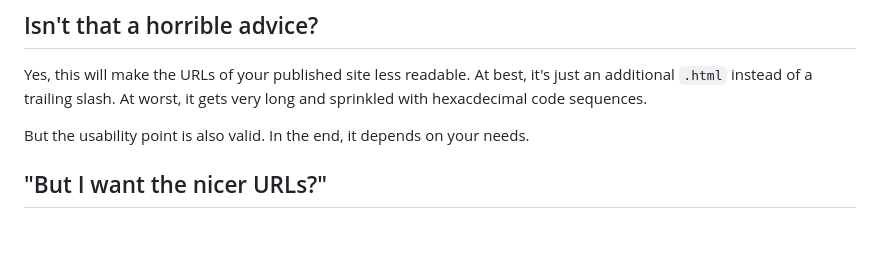
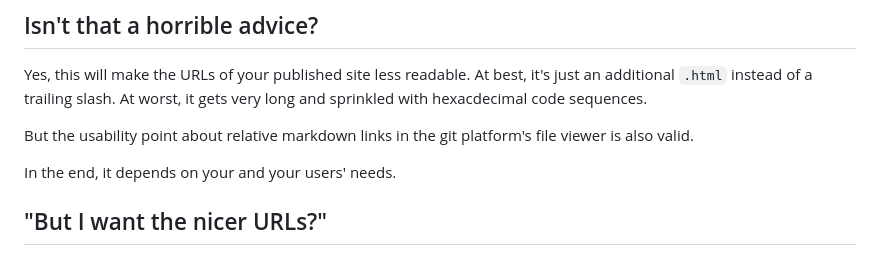
Before and after one commit to learosema/lea-codes, a Markdown page: src/posts/2026-01-15-an-eleventy-config-for-moving-from-jekyll.md, the part around the change. GitHub-like rendering; blank space fills up the shorter version.

Commit message:
fix: fix content

```diff
--- a/src/posts/2026-01-15-an-eleventy-config-for-moving-from-jekyll.md
+++ b/src/posts/2026-01-15-an-eleventy-config-for-moving-from-jekyll.md
@@ -120,8 +120,10 @@ At best, it's just an additional `.html` instead of a trailing
 slash. At worst, it gets very long and sprinkled with
 hexacdecimal code sequences.
 
-But the usability point is also valid.
-In the end, it depends on your needs.
+But the usability point about relative markdown links in the git platform's file
+viewer is also valid.
+
+In the end, it depends on your and your users' needs.
 
 ## "But I want the nicer URLs?"
 
```
